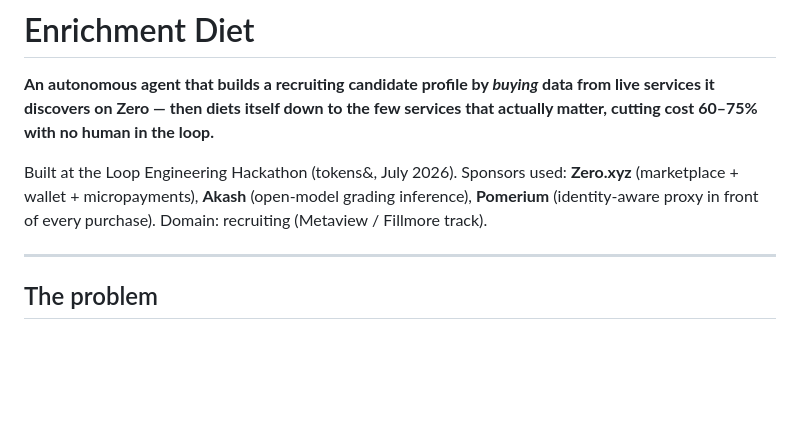
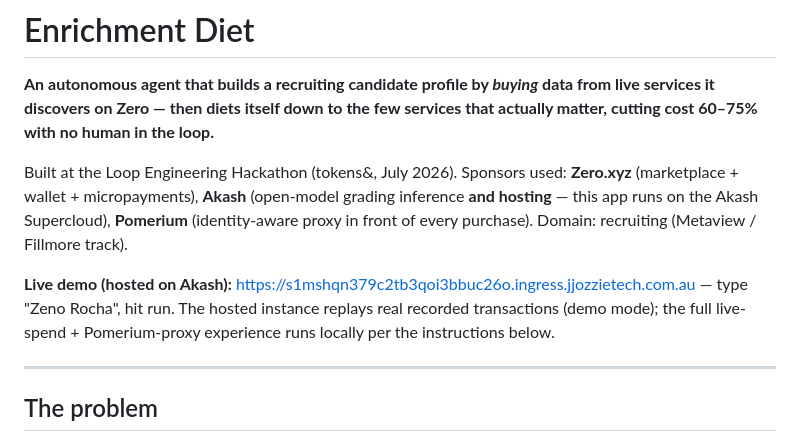
Before and after one commit to aristarkhmanch/Enrichment-Diet, a Markdown page: README.md, the part around the change. Rendered like a GitHub page; blank space fills up the shorter version.

Commit message:
Add live Akash-hosted demo URL
Deployed on the Akash Supercloud via the Console API (node:22-alpine,
clones this repo at boot, FORCE_REPLAY=1, grading live on AkashML).

Co-Authored-By: Claude Fable 5 <noreply@anthropic.com>

```diff
--- a/README.md
+++ b/README.md
@@ -2,7 +2,9 @@
 
 **An autonomous agent that builds a recruiting candidate profile by *buying* data from live services it discovers on Zero — then diets itself down to the few services that actually matter, cutting cost 60–75% with no human in the loop.**
 
-Built at the Loop Engineering Hackathon (tokens&, July 2026). Sponsors used: **Zero.xyz** (marketplace + wallet + micropayments), **Akash** (open-model grading inference), **Pomerium** (identity-aware proxy in front of every purchase). Domain: recruiting (Metaview / Fillmore track).
+Built at the Loop Engineering Hackathon (tokens&, July 2026). Sponsors used: **Zero.xyz** (marketplace + wallet + micropayments), **Akash** (open-model grading inference **and hosting** — this app runs on the Akash Supercloud), **Pomerium** (identity-aware proxy in front of every purchase). Domain: recruiting (Metaview / Fillmore track).
+
+**Live demo (hosted on Akash):** https://s1mshqn379c2tb3qoi3bbuc26o.ingress.jjozzietech.com.au — type "Zeno Rocha", hit run. The hosted instance replays real recorded transactions (demo mode); the full live-spend + Pomerium-proxy experience runs locally per the instructions below.
 
 ---
 
```
Also changed, not shown: DEMO.md (+3 -0 lines).
